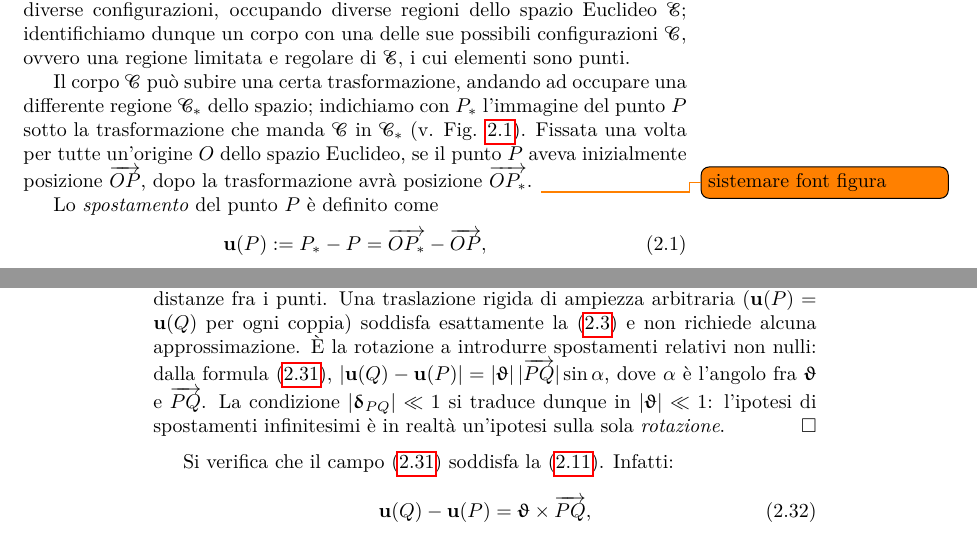
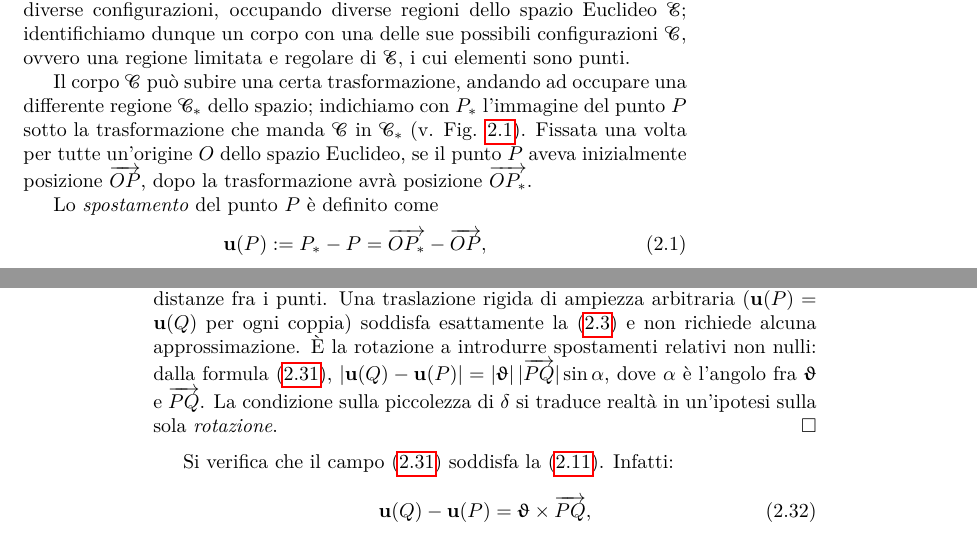
Before and after one commit to antoninofavata/Lezioni_di_SdC_vol1, a LaTeX book (Vol_00_Libro_SR/main_Vol_00.tex, which reads Vol_00_Libro_SR/Parti/P03-Meccanica_SR/C01-Cinematica_CR/C01-Cinematica_CR.tex): two parts of pages 23 and 30 of 49, joined at a grey line, cut so that both start at the same text. The pictures show the PDF file Vol_00_Libro_SR/main_Vol_00.pdf that the author committed with the source.

Commit message:
aggiornamento

```diff
--- a/Vol_00_Libro_SR/Parti/P03-Meccanica_SR/C01-Cinematica_CR/C01-Cinematica_CR.tex
+++ b/Vol_00_Libro_SR/Parti/P03-Meccanica_SR/C01-Cinematica_CR/C01-Cinematica_CR.tex
@@ -28,7 +28,7 @@
 Non daremo nella nostra trattazione una definizione di corpo, ma piuttosto lo assumeremo come un ente primitivo.
 Assumiamo  che i corpi possano avere diverse configurazioni, occupando diverse regioni dello spazio Euclideo $\Ec$; identifichiamo dunque un corpo con una delle sue possibili configurazioni $\Cc$, ovvero una regione limitata e regolare di $\Ec$, i cui elementi sono punti.
 
-Il corpo $\Cc$ può subire una certa trasformazione, andando ad occupare una differente regione $\Cc_*$ dello spazio; indichiamo con $P_*$ l'immagine del punto $P$ sotto la trasformazione che manda $\Cc$ in $\Cc_*$ (v. Fig. \ref{fig:displ}). Fissata una volta per tutte un'origine $O$ dello spazio Euclideo, se il punto $P$ aveva inizialmente posizione $\overrightarrow{OP}$, dopo la trasformazione avrà posizione $\overrightarrow{OP_*}$.  \todo{sistemare font figura}
+Il corpo $\Cc$ può subire una certa trasformazione, andando ad occupare una differente regione $\Cc_*$ dello spazio; indichiamo con $P_*$ l'immagine del punto $P$ sotto la trasformazione che manda $\Cc$ in $\Cc_*$ (v. Fig. \ref{fig:displ}). Fissata una volta per tutte un'origine $O$ dello spazio Euclideo, se il punto $P$ aveva inizialmente posizione $\overrightarrow{OP}$, dopo la trasformazione avrà posizione $\overrightarrow{OP_*}$.
 
 \begin{figure}
 	\centering
@@ -556,7 +556,7 @@ La \eqref{eq:FFCI} ha esattamente la forma della \eqref{eq:campo_rigido}: è cos
 	($\ub(P) = \ub(Q)$ per ogni coppia) soddisfa esattamente	la~\eqref{eq:rigidita_esatta} e non richiede alcuna
 	approssimazione. È la rotazione a introdurre spostamenti	relativi non nulli: dalla formula~\eqref{eq:FFCI},
 	$|\ub(Q)-\ub(P)| =	|\bm{\upvartheta}|\,|\overrightarrow{PQ}|\sin\alpha$,	dove $\alpha$ è l'angolo fra $\bm{\upvartheta}$ e
-	$\overrightarrow{PQ}$. La condizione	$|\bm{\updelta}_{PQ}| \ll 1$ si traduce dunque in	$|\bm{\upvartheta}| \ll 1$: l'ipotesi di spostamenti	infinitesimi è in realtà un'ipotesi sulla sola	\textit{rotazione}.
+	$\overrightarrow{PQ}$. La condizione	sulla piccolezza di $\delta$ si traduce  realtà in un'ipotesi sulla sola	\textit{rotazione}.
 \end{oss}
 
 Si verifica che il campo~\eqref{eq:FFCI} soddisfa la~\eqref{eq:ortogonalita_CR}.
```
Also changed, not shown: Vol_00_Libro_SR/main_Vol_00.pdf, 5 other files.
